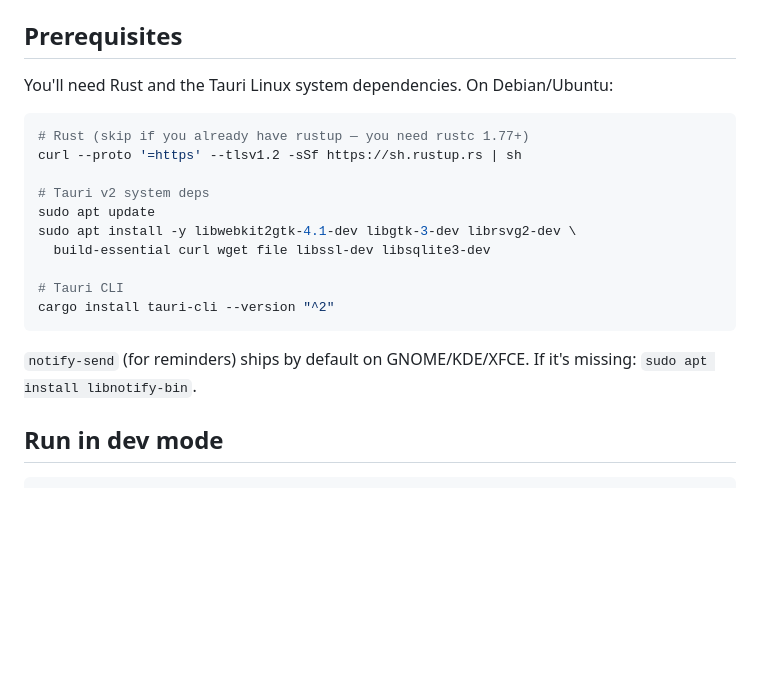
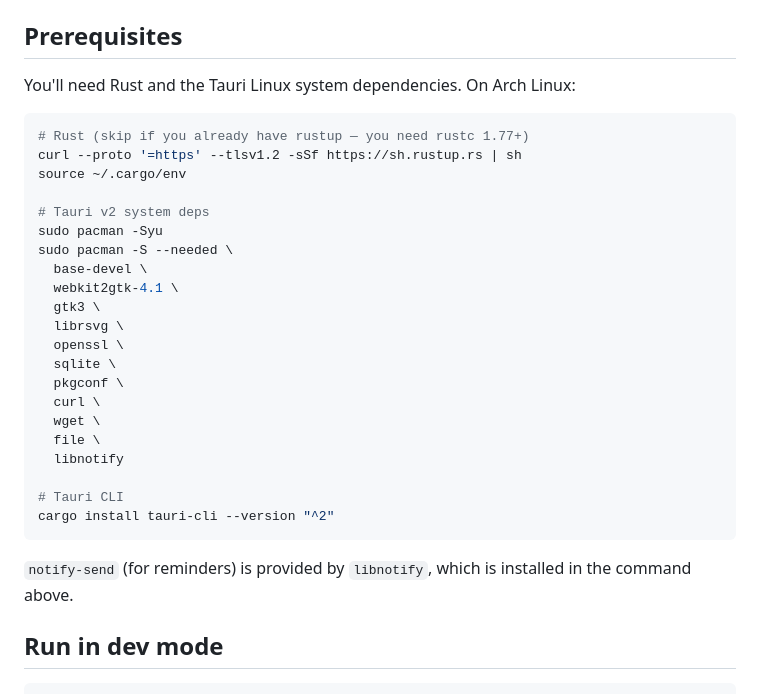
Before and after one commit to kmr-ankitt/zume, a Markdown page: README.md, the part around the change. Rendered like a GitHub page; blank space fills up the shorter version.

Commit message:
docs: arch specific build instructions

````diff
--- a/README.md
+++ b/README.md
@@ -21,23 +21,34 @@ equal time blocks (default 2h each), and you drag/resize from there.
 
 ## Prerequisites
 
-You'll need Rust and the Tauri Linux system dependencies. On Debian/Ubuntu:
+You'll need Rust and the Tauri Linux system dependencies. On Arch Linux:
 
 ```bash
 # Rust (skip if you already have rustup — you need rustc 1.77+)
 curl --proto '=https' --tlsv1.2 -sSf https://sh.rustup.rs | sh
+source ~/.cargo/env
 
 # Tauri v2 system deps
-sudo apt update
-sudo apt install -y libwebkit2gtk-4.1-dev libgtk-3-dev librsvg2-dev \
-  build-essential curl wget file libssl-dev libsqlite3-dev
+sudo pacman -Syu
+sudo pacman -S --needed \
+  base-devel \
+  webkit2gtk-4.1 \
+  gtk3 \
+  librsvg \
+  openssl \
+  sqlite \
+  pkgconf \
+  curl \
+  wget \
+  file \
+  libnotify
 
 # Tauri CLI
 cargo install tauri-cli --version "^2"
 ```
 
-`notify-send` (for reminders) ships by default on GNOME/KDE/XFCE. If it's
-missing: `sudo apt install libnotify-bin`.
+`notify-send` (for reminders) is provided by `libnotify`, which is installed in
+the command above.
 
 ## Run in dev mode
 
````
